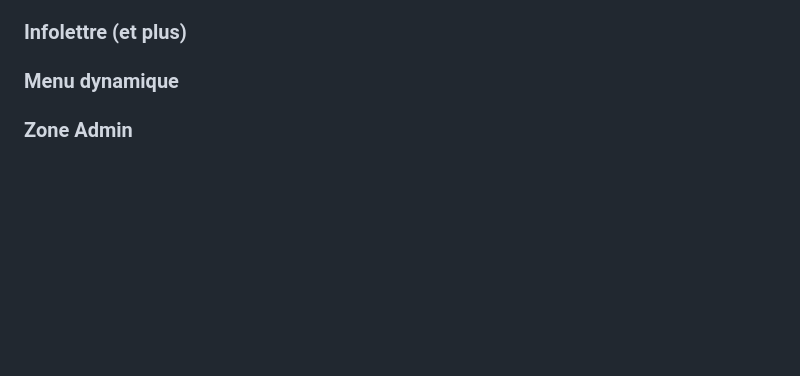
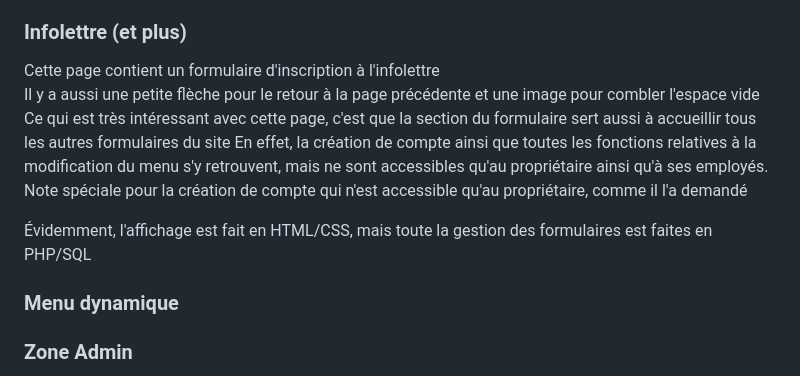
Before and after one commit to gabrielrheaume/RHEG_1369092_pw1, a Markdown page: README.fr.md, the part around the change. GitHub-like rendering; blank space fills up the shorter version.

```diff
--- a/README.fr.md
+++ b/README.fr.md
@@ -67,5 +67,12 @@ Il y a un élément visuel, géré en PHP, pour indiquer si le restaurant est ac
 Il serait toutefois très intéressant de permettre au propriétaire de modifier les heures d'ouverture et potentiellement des fermetures exceptionnelles
 
 ### Infolettre (et plus)
+Cette page contient un formulaire d'inscription à l'infolettre
+Il y a aussi une petite flèche pour le retour à la page précédente et une image pour combler l'espace vide
+Ce qui est très intéressant avec cette page, c'est que la section du formulaire sert aussi à accueillir tous les autres formulaires du site
+En effet, la création de compte ainsi que toutes les fonctions relatives à la modification du menu s'y retrouvent, mais ne sont accessibles qu'au propriétaire ainsi qu'à ses employés. Note spéciale pour la création de compte qui n'est accessible qu'au propriétaire, comme il l'a demandé
+
+Évidemment, l'affichage est fait en HTML/CSS, mais toute la gestion des formulaires est faites en PHP/SQL
+
 ### Menu dynamique
 ### Zone Admin
```
